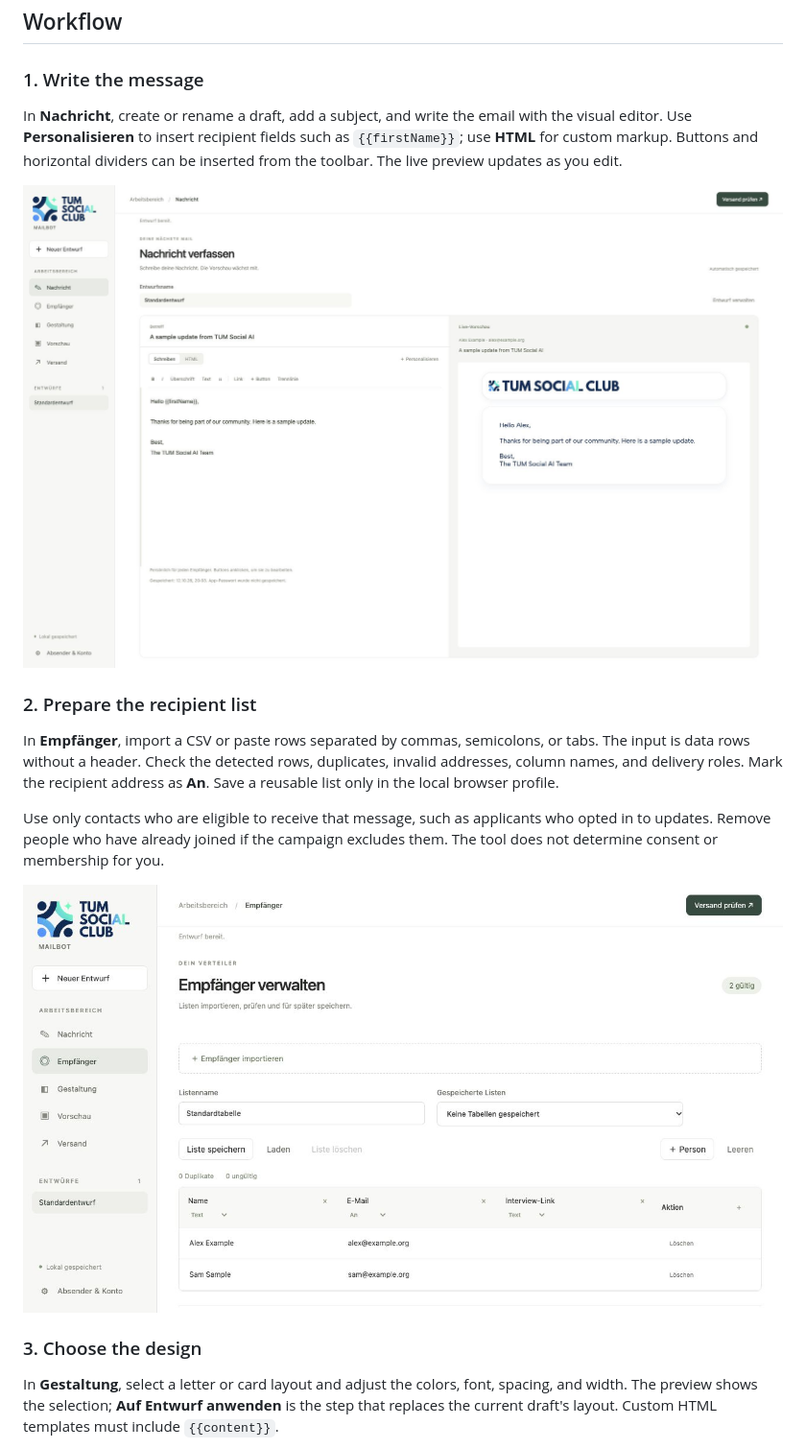
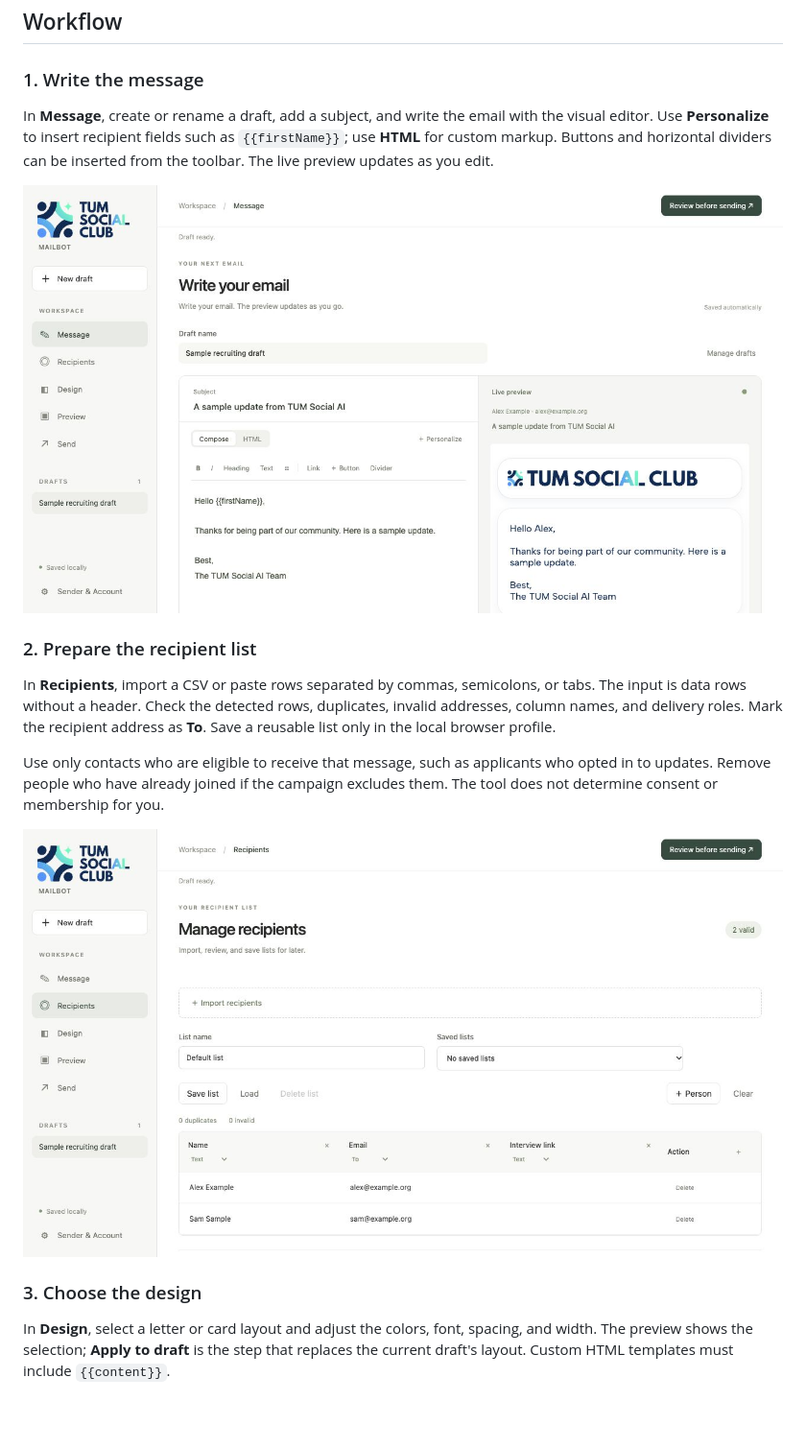
Before and after one commit to neinron/club-mailbot, a Markdown page: README.md, the part around the change printed below. Shown: that part at 96% size. Rendered like a GitHub page; pictures changed too: docs/screenshots/01-message.png, docs/screenshots/02-recipients.png; blank space fills up the shorter version.

```diff
--- a/README.md
+++ b/README.md
@@ -14,13 +14,13 @@ Open [http://localhost:5177](http://localhost:5177). Drafts and recipient lists
 
 ### 1. Write the message
 
-In **Nachricht**, create or rename a draft, add a subject, and write the email with the visual editor. Use **Personalisieren** to insert recipient fields such as `{{firstName}}`; use **HTML** for custom markup. Buttons and horizontal dividers can be inserted from the toolbar. The live preview updates as you edit.
+In **Message**, create or rename a draft, add a subject, and write the email with the visual editor. Use **Personalize** to insert recipient fields such as `{{firstName}}`; use **HTML** for custom markup. Buttons and horizontal dividers can be inserted from the toolbar. The live preview updates as you edit.
 
 ![Message editor with a live email preview](docs/screenshots/01-message.png)
 
 ### 2. Prepare the recipient list
 
-In **Empfänger**, import a CSV or paste rows separated by commas, semicolons, or tabs. The input is data rows without a header. Check the detected rows, duplicates, invalid addresses, column names, and delivery roles. Mark the recipient address as **An**. Save a reusable list only in the local browser profile.
+In **Recipients**, import a CSV or paste rows separated by commas, semicolons, or tabs. The input is data rows without a header. Check the detected rows, duplicates, invalid addresses, column names, and delivery roles. Mark the recipient address as **To**. Save a reusable list only in the local browser profile.
 
 Use only contacts who are eligible to receive that message, such as applicants who opted in to updates. Remove people who have already joined if the campaign excludes them. The tool does not determine consent or membership for you.
 
@@ -28,7 +28,7 @@ Use only contacts who are eligible to receive that message, such as applicants w
 
 ### 3. Choose the design
 
-In **Gestaltung**, select a letter or card layout and adjust the colors, font, spacing, and width. The preview shows the selection; **Auf Entwurf anwenden** is the step that replaces the current draft's layout. Custom HTML templates must include `{{content}}`.
+In **Design**, select a letter or card layout and adjust the colors, font, spacing, and width. The preview shows the selection; **Apply to draft** is the step that replaces the current draft's layout. Custom HTML templates must include `{{content}}`.
 
 ![Email design controls and preview](docs/screenshots/03-design.png)
 
```
Also changed, not shown: other parts of README.md (+5 -3 lines), docs/screenshots/03-design.png, docs/screenshots/04-preview.png (added), docs/screenshots/04-send-check.png, docs/screenshots/05-account.png, 4 other files.
